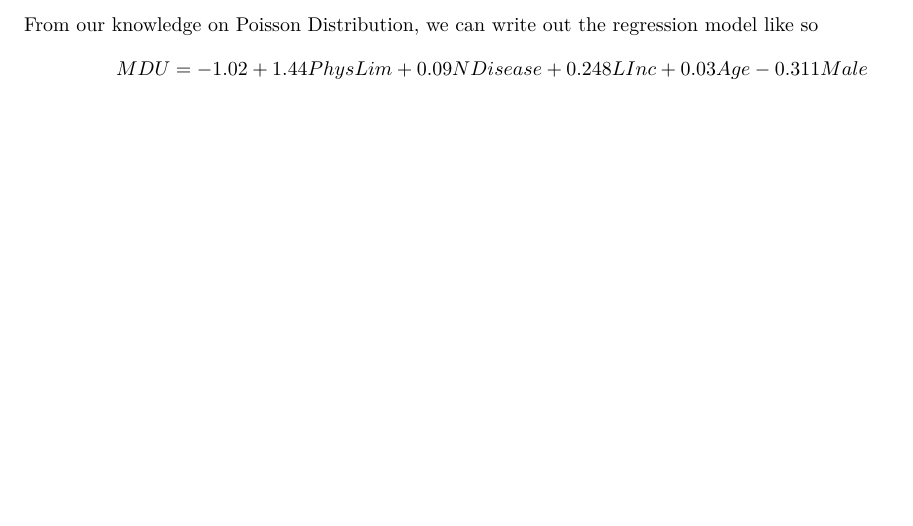
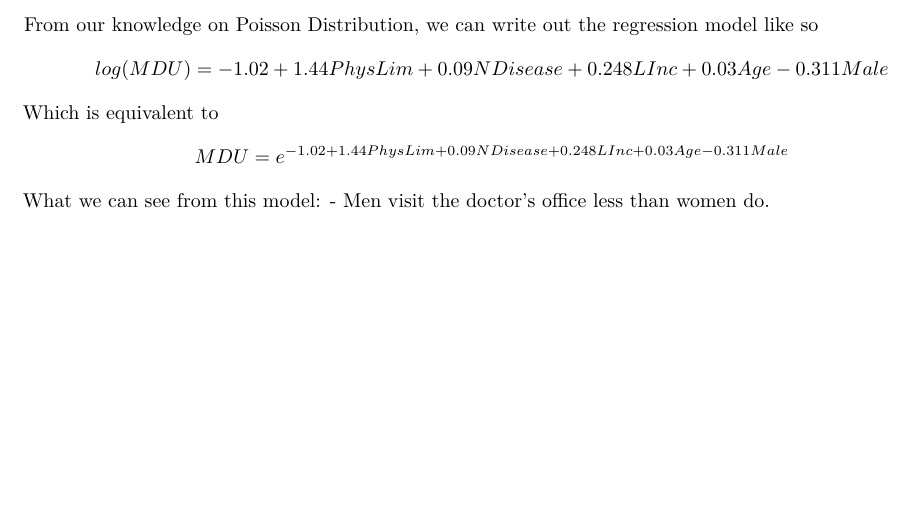
Before and after one commit to acmdawson/Final-Statistics-Presentation-Medical-Data-and-Poisson-Regression, an R Markdown document (Final.Rmd): part of page 6 of 6, cut so that both start at the same text. Rendered offline with R 4.5, knitr and Pandoc, then LaTeX, with nearby package versions; code that draws random numbers runs with fixed seeds of ours.

Commit message:
final results

````diff
--- a/Final.Rmd
+++ b/Final.Rmd
@@ -106,4 +106,8 @@ Probof4orless
 summary(model)
 ```
 From our knowledge on Poisson Distribution, we can write out the regression model like so
-$$MDU = -1.02+1.44PhysLim + 0.09NDisease + 0.248LInc + 0.03Age - 0.311Male$$
+$$log(MDU) = -1.02+1.44PhysLim + 0.09NDisease + 0.248LInc + 0.03Age - 0.311Male$$
+Which is equivalent to
+$$MDU = e^{-1.02+1.44PhysLim + 0.09NDisease + 0.248LInc + 0.03Age - 0.311Male}$$
+What we can see from this model:
+- Men visit the doctor's office less than women do.
````
